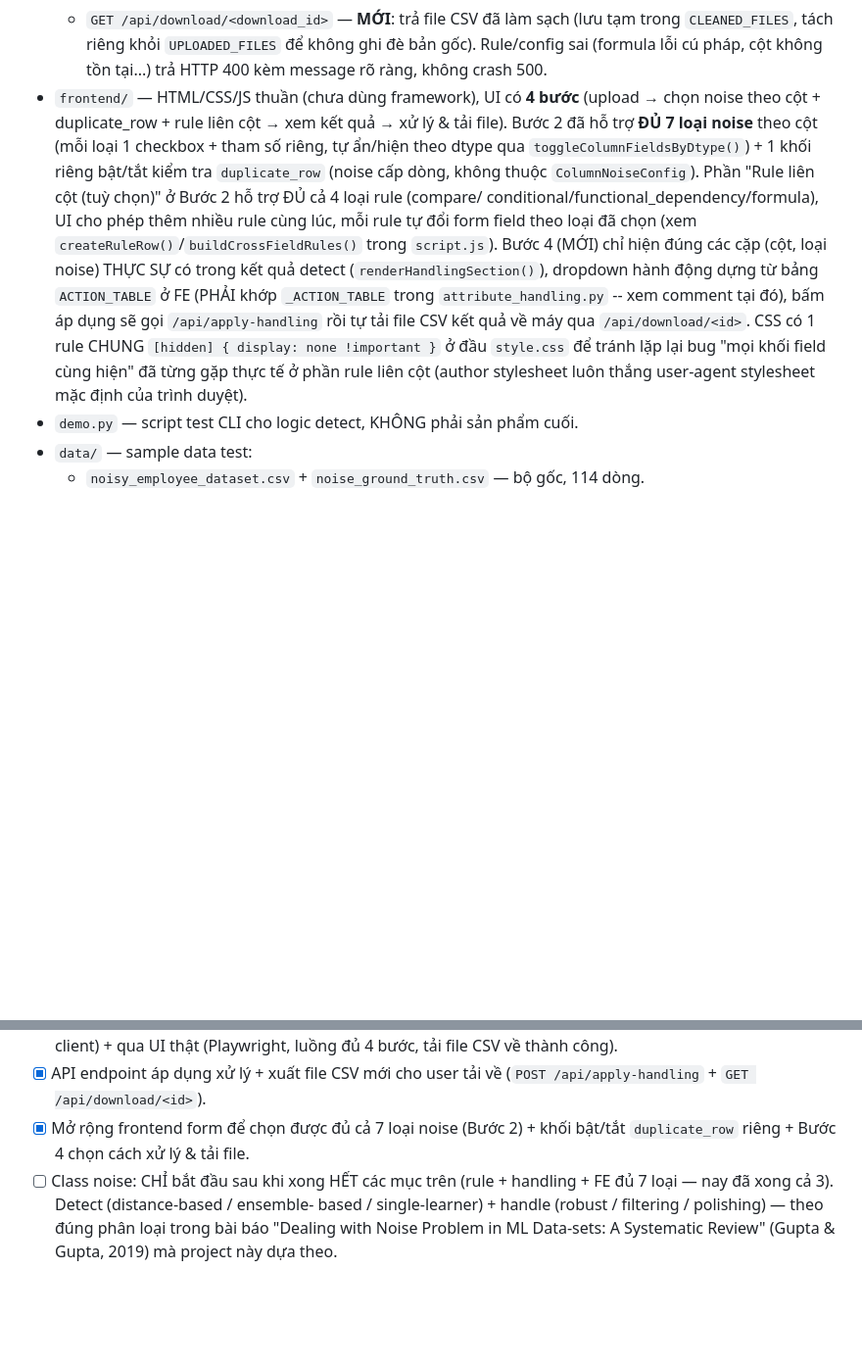
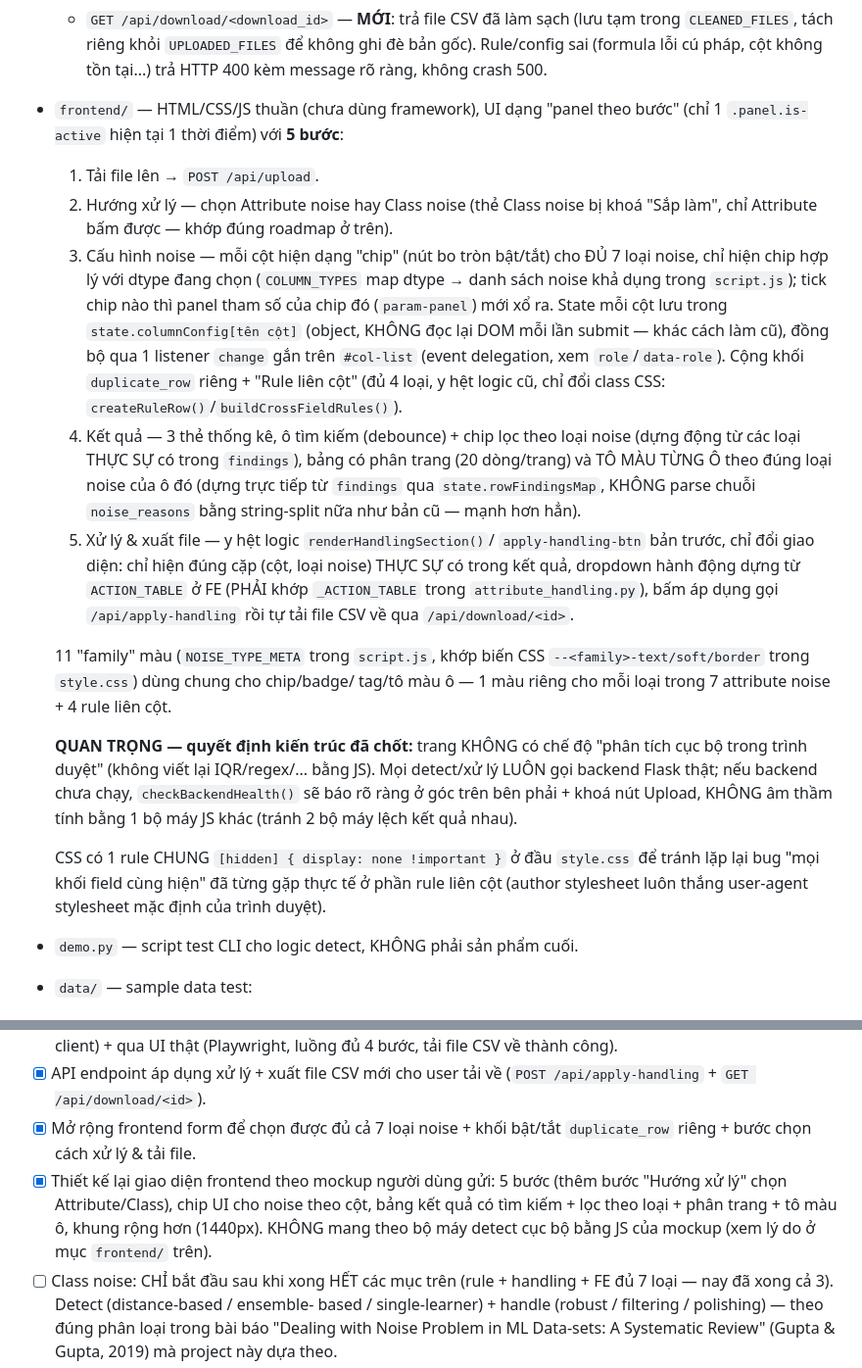
Before and after one commit to QuanTroc910/SPARK, a Markdown page: CLAUDE.md, 2 parts joined by grey strips. Shown at 98% size. GitHub-like rendering; blank space fills up the shorter version.

Commit message:
Cập nhật CLAUDE.md cho khớp cấu trúc frontend 5 bước mới
Co-Authored-By: Claude Sonnet 5 <noreply@anthropic.com>
Claude-Session: https://claude.ai/code/session_01SJCshRQasx5J1unoDnZQhc

```diff
--- a/CLAUDE.md
+++ b/CLAUDE.md
@@ -50,25 +50,47 @@ detect → người dùng chọn xử lý (replace/remove) từng ô/dòng lỗi
     ghi đè bản gốc).
   Rule/config sai (formula lỗi cú pháp, cột không tồn tại...) trả HTTP 400
   kèm message rõ ràng, không crash 500.
-- `frontend/` — HTML/CSS/JS thuần (chưa dùng framework), UI có **4 bước**
-  (upload → chọn noise theo cột + duplicate_row + rule liên cột → xem kết quả
-  → xử lý & tải file). Bước 2 đã hỗ trợ **ĐỦ 7 loại noise** theo cột (mỗi loại
-  1 checkbox + tham số riêng, tự ẩn/hiện theo dtype qua
-  `toggleColumnFieldsByDtype()`) + 1 khối riêng bật/tắt kiểm tra
-  `duplicate_row` (noise cấp dòng, không thuộc `ColumnNoiseConfig`). Phần
-  "Rule liên cột (tuỳ chọn)" ở Bước 2 hỗ trợ ĐỦ cả 4 loại rule (compare/
-  conditional/functional_dependency/formula), UI cho phép thêm nhiều rule
-  cùng lúc, mỗi rule tự đổi form field theo loại đã chọn (xem
-  `createRuleRow()`/`buildCrossFieldRules()` trong `script.js`). Bước 4 (MỚI)
-  chỉ hiện đúng các cặp (cột, loại noise) THỰC SỰ có trong kết quả detect
-  (`renderHandlingSection()`), dropdown hành động dựng từ bảng `ACTION_TABLE`
-  ở FE (PHẢI khớp `_ACTION_TABLE` trong `attribute_handling.py` -- xem comment
-  tại đó), bấm áp dụng sẽ gọi `/api/apply-handling` rồi tự tải file CSV kết
-  quả về máy qua `/api/download/<id>`. CSS có 1 rule CHUNG
-  `[hidden] { display: none !important }` ở đầu `style.css` để tránh lặp lại
-  bug "mọi khối field cùng hiện" đã từng gặp thực tế ở phần rule liên cột
-  (author stylesheet luôn thắng user-agent stylesheet mặc định của trình
-  duyệt).
+- `frontend/` — HTML/CSS/JS thuần (chưa dùng framework), UI dạng "panel theo
+  bước" (chỉ 1 `.panel.is-active` hiện tại 1 thời điểm) với **5 bước**:
+  1. Tải file lên → `POST /api/upload`.
+  2. Hướng xử lý — chọn Attribute noise hay Class noise (thẻ Class noise bị
+     khoá "Sắp làm", chỉ Attribute bấm được — khớp đúng roadmap ở trên).
+  3. Cấu hình noise — mỗi cột hiện dạng "chip" (nút bo tròn bật/tắt) cho ĐỦ 7
+     loại noise, chỉ hiện chip hợp lý với dtype đang chọn (`COLUMN_TYPES` map
+     dtype → danh sách noise khả dụng trong `script.js`); tick chip nào thì
+     panel tham số của chip đó (`param-panel`) mới xổ ra. State mỗi cột lưu
+     trong `state.columnConfig[tên cột]` (object, KHÔNG đọc lại DOM mỗi lần
+     submit — khác cách làm cũ), đồng bộ qua 1 listener `change` gắn trên
+     `#col-list` (event delegation, xem `role`/`data-role`). Cộng khối
+     `duplicate_row` riêng + "Rule liên cột" (đủ 4 loại, y hệt logic cũ, chỉ
+     đổi class CSS: `createRuleRow()`/`buildCrossFieldRules()`).
+  4. Kết quả — 3 thẻ thống kê, ô tìm kiếm (debounce) + chip lọc theo loại
+     noise (dựng động từ các loại THỰC SỰ có trong `findings`), bảng có phân
+     trang (20 dòng/trang) và TÔ MÀU TỪNG Ô theo đúng loại noise của ô đó
+     (dựng trực tiếp từ `findings` qua `state.rowFindingsMap`, KHÔNG parse
+     chuỗi `noise_reasons` bằng string-split nữa như bản cũ — mạnh hơn hẳn).
+  5. Xử lý & xuất file — y hệt logic `renderHandlingSection()`/
+     `apply-handling-btn` bản trước, chỉ đổi giao diện: chỉ hiện đúng cặp
+     (cột, loại noise) THỰC SỰ có trong kết quả, dropdown hành động dựng từ
+     `ACTION_TABLE` ở FE (PHẢI khớp `_ACTION_TABLE` trong
+     `attribute_handling.py`), bấm áp dụng gọi `/api/apply-handling` rồi tự
+     tải file CSV về qua `/api/download/<id>`.
+
+  11 "family" màu (`NOISE_TYPE_META` trong `script.js`, khớp biến CSS
+  `--<family>-text/soft/border` trong `style.css`) dùng chung cho chip/badge/
+  tag/tô màu ô — 1 màu riêng cho mỗi loại trong 7 attribute noise + 4 rule
+  liên cột.
+
+  **QUAN TRỌNG — quyết định kiến trúc đã chốt:** trang KHÔNG có chế độ "phân
+  tích cục bộ trong trình duyệt" (không viết lại IQR/regex/... bằng JS). Mọi
+  detect/xử lý LUÔN gọi backend Flask thật; nếu backend chưa chạy,
+  `checkBackendHealth()` sẽ báo rõ ràng ở góc trên bên phải + khoá nút Upload,
+  KHÔNG âm thầm tính bằng 1 bộ máy JS khác (tránh 2 bộ máy lệch kết quả nhau).
+
+  CSS có 1 rule CHUNG `[hidden] { display: none !important }` ở đầu
+  `style.css` để tránh lặp lại bug "mọi khối field cùng hiện" đã từng gặp
+  thực tế ở phần rule liên cột (author stylesheet luôn thắng user-agent
+  stylesheet mặc định của trình duyệt).
 - `demo.py` — script test CLI cho logic detect, KHÔNG phải sản phẩm cuối.
 - `data/` — sample data test:
   - `noisy_employee_dataset.csv` + `noise_ground_truth.csv` — bộ gốc, 114 dòng.
@@ -163,8 +185,13 @@ detect → người dùng chọn xử lý (replace/remove) từng ô/dòng lỗi
       (Playwright, luồng đủ 4 bước, tải file CSV về thành công).
 - [x] API endpoint áp dụng xử lý + xuất file CSV mới cho user tải về
       (`POST /api/apply-handling` + `GET /api/download/<id>`).
-- [x] Mở rộng frontend form để chọn được đủ cả 7 loại noise (Bước 2) + khối
-      bật/tắt `duplicate_row` riêng + Bước 4 chọn cách xử lý & tải file.
+- [x] Mở rộng frontend form để chọn được đủ cả 7 loại noise + khối bật/tắt
+      `duplicate_row` riêng + bước chọn cách xử lý & tải file.
+- [x] Thiết kế lại giao diện frontend theo mockup người dùng gửi: 5 bước
+      (thêm bước "Hướng xử lý" chọn Attribute/Class), chip UI cho noise theo
+      cột, bảng kết quả có tìm kiếm + lọc theo loại + phân trang + tô màu ô,
+      khung rộng hơn (1440px). KHÔNG mang theo bộ máy detect cục bộ bằng JS
+      của mockup (xem lý do ở mục `frontend/` trên).
 - [ ] Class noise: CHỈ bắt đầu sau khi xong HẾT các mục trên (rule + handling
       + FE đủ 7 loại — nay đã xong cả 3). Detect (distance-based / ensemble-
       based / single-learner) + handle (robust / filtering / polishing) —
```
